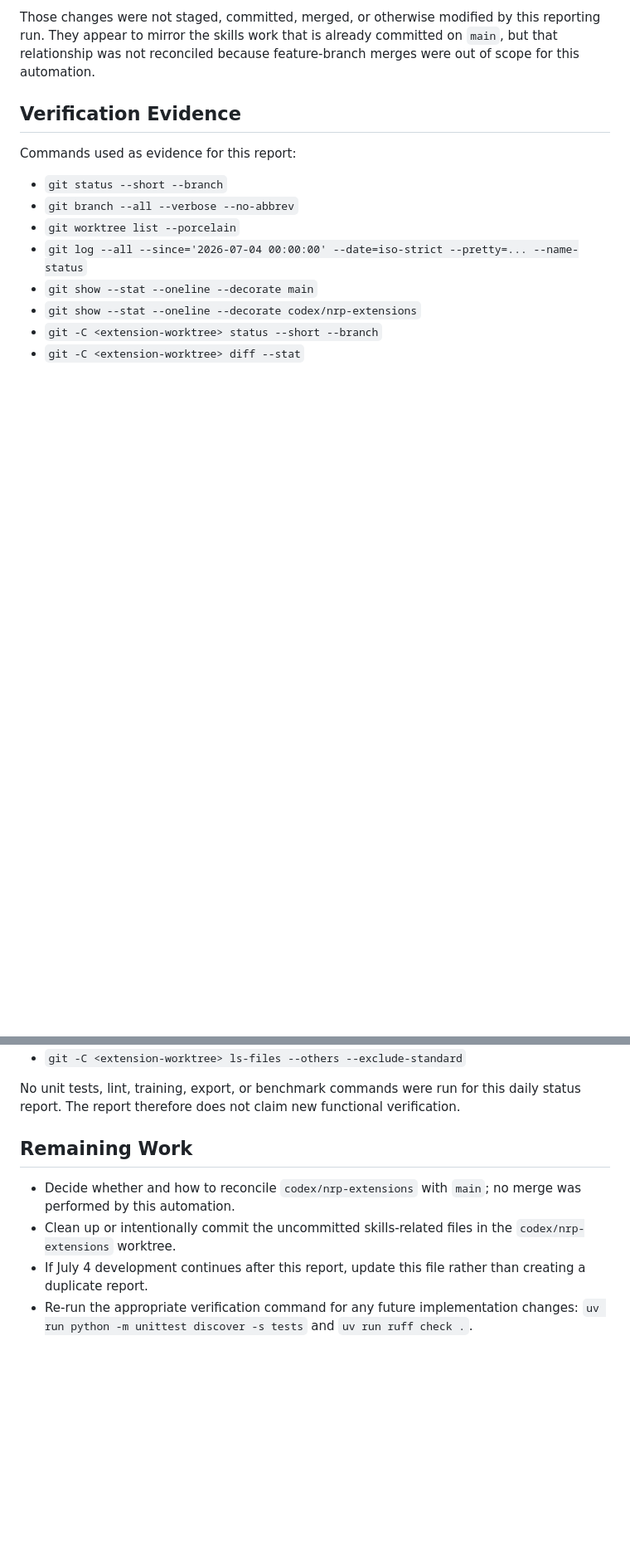
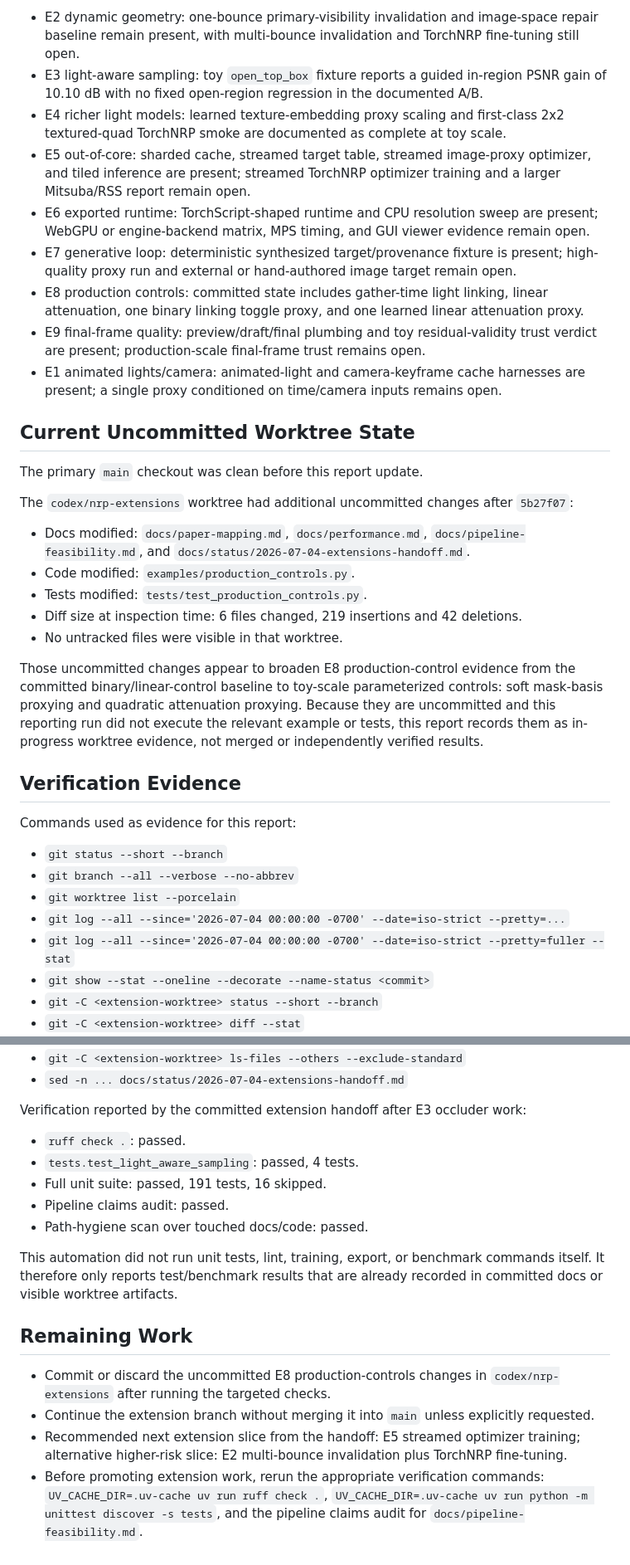
Before and after one commit to bgyss/nrp, a Markdown page: docs/status/2026-07-04.md, 2 parts joined by grey strips. Shown at 83% size. GitHub-like rendering; blank space fills up the shorter version.

```diff
--- a/docs/status/2026-07-04.md
+++ b/docs/status/2026-07-04.md
@@ -64,8 +67,49 @@ The `codex/nrp-extensions` worktree had local, uncommitted changes:
 
-Those changes were not staged, committed, merged, or otherwise modified by this
-reporting run. They appear to mirror the skills work that is already committed on
-`main`, but that relationship was not reconciled because feature-branch merges were
-out of scope for this automation.
+- E2 dynamic geometry: one-bounce primary-visibility invalidation and image-space
+  repair baseline remain present, with multi-bounce invalidation and TorchNRP
+  fine-tuning still open.
+- E3 light-aware sampling: toy `open_top_box` fixture reports a guided in-region
+  PSNR gain of 10.10 dB with no fixed open-region regression in the documented A/B.
+- E4 richer light models: learned texture-embedding proxy scaling and first-class
+  2x2 textured-quad TorchNRP smoke are documented as complete at toy scale.
+- E5 out-of-core: sharded cache, streamed target table, streamed image-proxy
+  optimizer, and tiled inference are present; streamed TorchNRP optimizer training
+  and a larger Mitsuba/RSS report remain open.
+- E6 exported runtime: TorchScript-shaped runtime and CPU resolution sweep are
+  present; WebGPU or engine-backend matrix, MPS timing, and GUI viewer evidence
+  remain open.
+- E7 generative loop: deterministic synthesized target/provenance fixture is
+  present; high-quality proxy run and external or hand-authored image target remain
+  open.
+- E8 production controls: committed state includes gather-time light linking,
+  linear attenuation, one binary linking toggle proxy, and one learned linear
+  attenuation proxy.
+- E9 final-frame quality: preview/draft/final plumbing and toy residual-validity
+  trust verdict are present; production-scale final-frame trust remains open.
+- E1 animated lights/camera: animated-light and camera-keyframe cache harnesses are
+  present; a single proxy conditioned on time/camera inputs remains open.
+
+## Current Uncommitted Worktree State
+
+The primary `main` checkout was clean before this report update.
+
+The `codex/nrp-extensions` worktree had additional uncommitted changes after
+`5b27f07`:
+
+- Docs modified: `docs/paper-mapping.md`, `docs/performance.md`,
+  `docs/pipeline-feasibility.md`, and
+  `docs/status/2026-07-04-extensions-handoff.md`.
+- Code modified: `examples/production_controls.py`.
+- Tests modified: `tests/test_production_controls.py`.
+- Diff size at inspection time: 6 files changed, 219 insertions and 42 deletions.
+- No untracked files were visible in that worktree.
+
+Those uncommitted changes appear to broaden E8 production-control evidence from the
+committed binary/linear-control baseline to toy-scale parameterized controls:
+soft mask-basis proxying and quadratic attenuation proxying. Because they are
+uncommitted and this reporting run did not execute the relevant example or tests,
+this report records them as in-progress worktree evidence, not merged or independently
+verified results.
 
 ## Verification Evidence
 
@@ -74,8 +118,8 @@ Commands used as evidence for this report:
 - `git status --short --branch`
 - `git branch --all --verbose --no-abbrev`
 - `git worktree list --porcelain`
-- `git log --all --since='2026-07-04 00:00:00' --date=iso-strict --pretty=... --name-status`
-- `git show --stat --oneline --decorate main`
-- `git show --stat --oneline --decorate codex/nrp-extensions`
+- `git log --all --since='2026-07-04 00:00:00 -0700' --date=iso-strict --pretty=...`
+- `git log --all --since='2026-07-04 00:00:00 -0700' --date=iso-strict --pretty=fuller --stat`
+- `git show --stat --oneline --decorate --name-status <commit>`
 - `git -C <extension-worktree> status --short --branch`
 - `git -C <extension-worktree> diff --stat`
@@ -82,15 +127,28 @@ Commands used as evidence for this report:
 - `git -C <extension-worktree> ls-files --others --exclude-standard`
+- `sed -n ... docs/status/2026-07-04-extensions-handoff.md`
 
-No unit tests, lint, training, export, or benchmark commands were run for this daily
-status report. The report therefore does not claim new functional verification.
+Verification reported by the committed extension handoff after E3 occluder work:
+
+- `ruff check .`: passed.
+- `tests.test_light_aware_sampling`: passed, 4 tests.
+- Full unit suite: passed, 191 tests, 16 skipped.
+- Pipeline claims audit: passed.
+- Path-hygiene scan over touched docs/code: passed.
+
+This automation did not run unit tests, lint, training, export, or benchmark commands
+itself. It therefore only reports test/benchmark results that are already recorded in
+committed docs or visible worktree artifacts.
 
 ## Remaining Work
 
-- Decide whether and how to reconcile `codex/nrp-extensions` with `main`; no merge
-  was performed by this automation.
-- Clean up or intentionally commit the uncommitted skills-related files in the
-  `codex/nrp-extensions` worktree.
-- If July 4 development continues after this report, update this file rather than
-  creating a duplicate report.
-- Re-run the appropriate verification command for any future implementation changes:
-  `uv run python -m unittest discover -s tests` and `uv run ruff check .`.
+- Commit or discard the uncommitted E8 production-controls changes in
+  `codex/nrp-extensions` after running the targeted checks.
+- Continue the extension branch without merging it into `main` unless explicitly
+  requested.
+- Recommended next extension slice from the handoff: E5 streamed optimizer training;
+  alternative higher-risk slice: E2 multi-bounce invalidation plus TorchNRP
+  fine-tuning.
+- Before promoting extension work, rerun the appropriate verification commands:
+  `UV_CACHE_DIR=.uv-cache uv run ruff check .`,
+  `UV_CACHE_DIR=.uv-cache uv run python -m unittest discover -s tests`, and the
+  pipeline claims audit for `docs/pipeline-feasibility.md`.
```
Also changed, not shown: other parts of docs/status/2026-07-04.md (+47 -43 lines).
